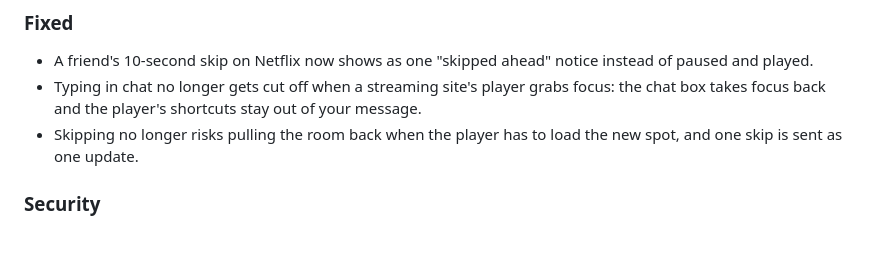
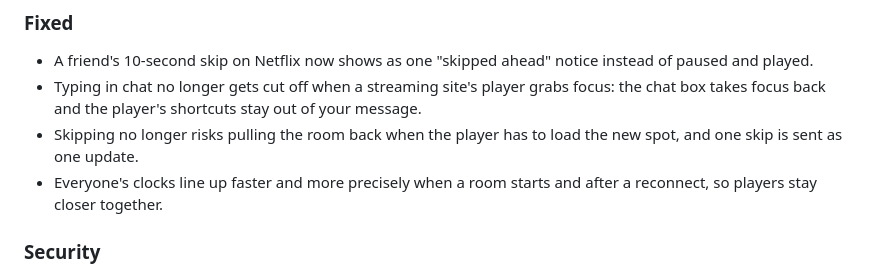
Before and after one commit to SuhaasNv/watchsync, a Markdown page: CHANGELOG.md, the part around the change. Rendered like a GitHub page; blank space fills up the shorter version.

Commit message:
docs: changelog line for the clock accuracy fix

```diff
--- a/CHANGELOG.md
+++ b/CHANGELOG.md
@@ -24,6 +24,7 @@ Chat and reactions: talk with your room while you watch, without leaving the fil
 - A friend's 10-second skip on Netflix now shows as one "skipped ahead" notice instead of paused and played.
 - Typing in chat no longer gets cut off when a streaming site's player grabs focus: the chat box takes focus back and the player's shortcuts stay out of your message.
 - Skipping no longer risks pulling the room back when the player has to load the new spot, and one skip is sent as one update.
+- Everyone's clocks line up faster and more precisely when a room starts and after a reconnect, so players stay closer together.
 
 ### Security
 - The chat panel runs in an extension frame, so the streaming page can't read what you type.
```
